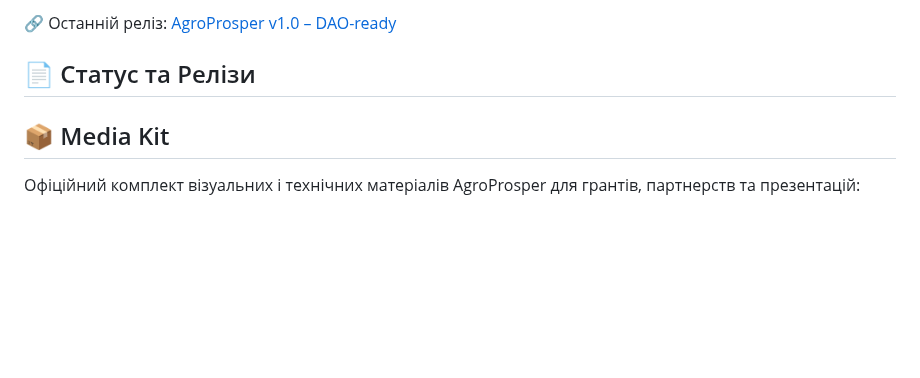
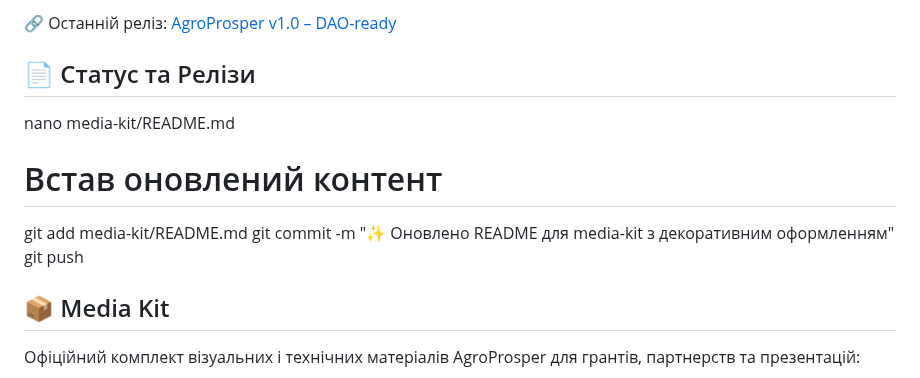
Before and after one commit to SerghiiLimborskyi/AgroProsper, a Markdown page: README.md, the part around the change. Rendered like a GitHub page; blank space fills up the shorter version.

Commit message:
Update README.md
Signed-off-by: AgroProsper <84835838+SerghiiLimborskyi@users.noreply.github.com>

```diff
--- a/README.md
+++ b/README.md
@@ -13,6 +13,12 @@
 🔗 Останній реліз: [AgroProsper v1.0 – DAO-ready](https://github.com/SerghiiLimborskyi/AgroProsper/releases/latest)
 
 ## 📄 Статус та Релізи
+
+nano media-kit/README.md
+# Встав оновлений контент
+git add media-kit/README.md
+git commit -m "✨ Оновлено README для media-kit з декоративним оформленням"
+git push
 
 ## 📦 Media Kit
 
```
